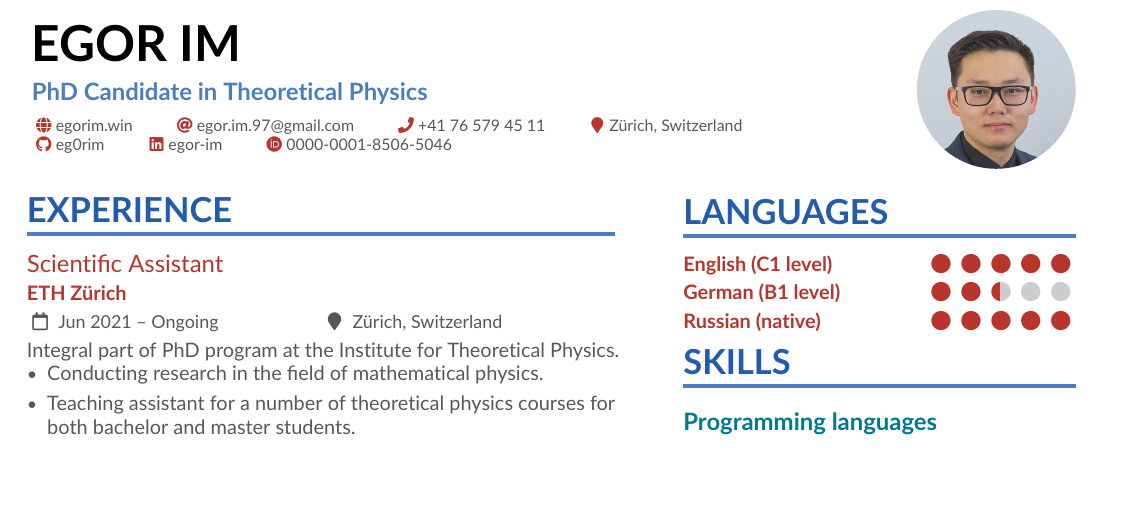
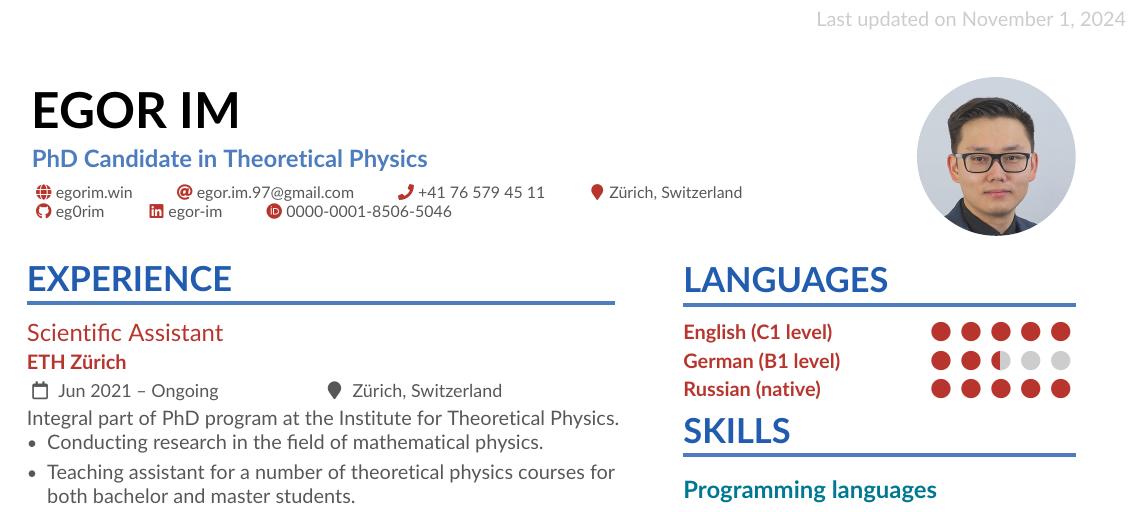
Before and after one commit to eg0rim/cv, a LaTeX CV (cv.tex, which reads altacv.cls): part of page 1 of 2, cut at the place of the change, the shorter picture padded with empty space. Compiled offline with pdfLaTeX.

Commit message:
add last updated date

```diff
--- a/altacv.cls
+++ b/altacv.cls
@@ -523,3 +523,12 @@
     \raggedright%
   }
 }
+
+% add on top of the page last update date
+\newcommand{\lastupdated}{%
+  \begin{tikzpicture}[remember picture,overlay]
+    \node[anchor=north east,inner sep=10pt] at (current page.north east) {%
+      \textcolor{gray!40}{Last updated on \today}
+    };
+  \end{tikzpicture}
+}
```
Also changed, not shown: cv.tex (+2 -0 lines).
